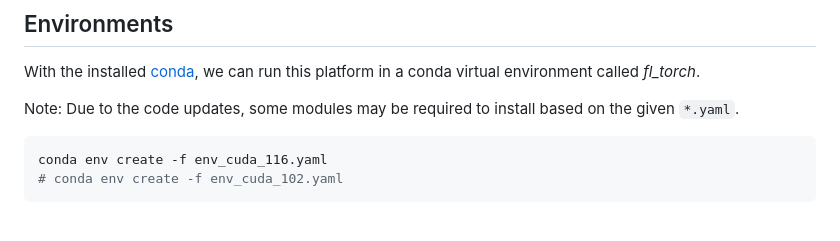
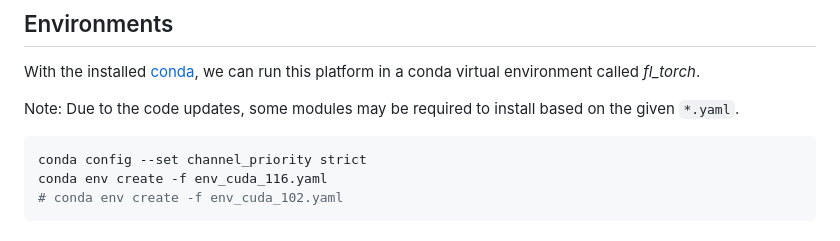
Before and after one commit to fleaf00571/PFLlib, a Markdown page: README.md, the part around the change. Drawn GitHub-style.

````diff
--- a/README.md
+++ b/README.md
@@ -623,6 +623,7 @@ With the installed [conda](https://repo.anaconda.com/miniconda/Miniconda3-latest
 Note: Due to the code updates, some modules may be required to install based on the given `*.yaml`.
 
 ```bash
+conda config --set channel_priority strict
 conda env create -f env_cuda_116.yaml
 # conda env create -f env_cuda_102.yaml
 ```
````
